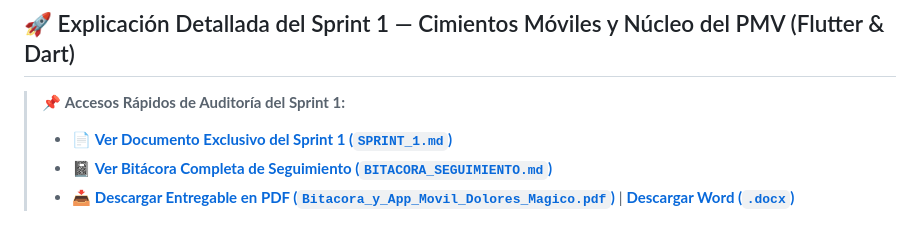
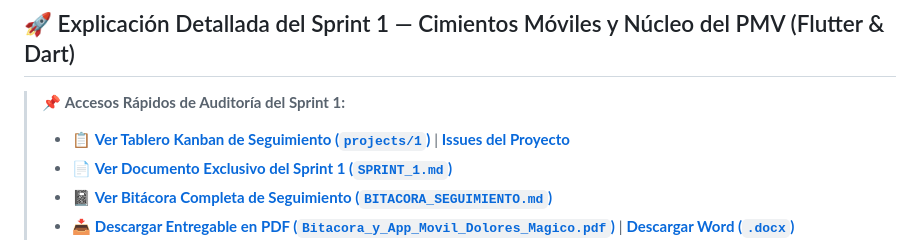
Before and after one commit to valeria1732/app_Dolores_Magico, a Markdown page: README.md, the part around the change. GitHub-like rendering.

Commit message:
docs(readme): agregar enlace directo al tablero Kanban projects/1

```diff
--- a/README.md
+++ b/README.md
@@ -16,6 +16,7 @@ Proyecto Integrador para la materia **Desarrollo Móvil Integral** — **Univers
 ## 🚀 Explicación Detallada del Sprint 1 — Cimientos Móviles y Núcleo del PMV (Flutter & Dart)
 
 > 📌 **Accesos Rápidos de Auditoría del Sprint 1:**
+> - 📋 [**Ver Tablero Kanban de Seguimiento (`projects/1`)**](https://github.com/users/valeria1732/projects/1) | [**Issues del Proyecto**](https://github.com/valeria1732/app_Dolores_Magico/issues)
 > - 📄 [**Ver Documento Exclusivo del Sprint 1 (`SPRINT_1.md`)**](./SPRINT_1.md)
 > - 📓 [**Ver Bitácora Completa de Seguimiento (`BITACORA_SEGUIMIENTO.md`)**](./BITACORA_SEGUIMIENTO.md)
 > - 📥 [**Descargar Entregable en PDF (`Bitacora_y_App_Movil_Dolores_Magico.pdf`)**](./Bitacora_y_App_Movil_Dolores_Magico.pdf) | [**Descargar Word (`.docx`)**](./Bitacora_y_App_Movil_Dolores_Magico.docx)
```
